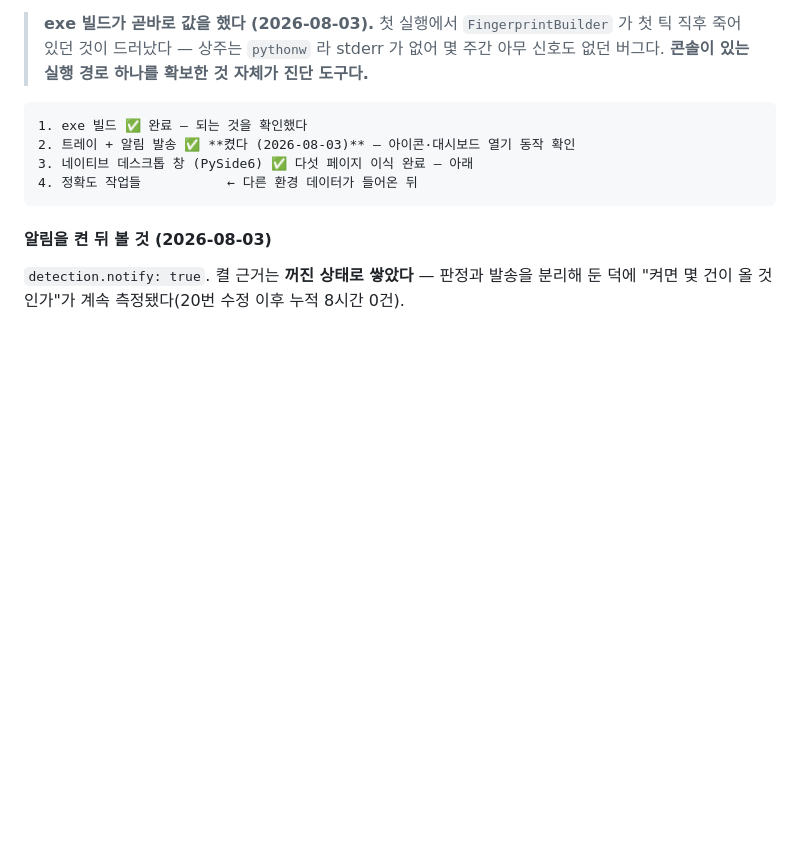
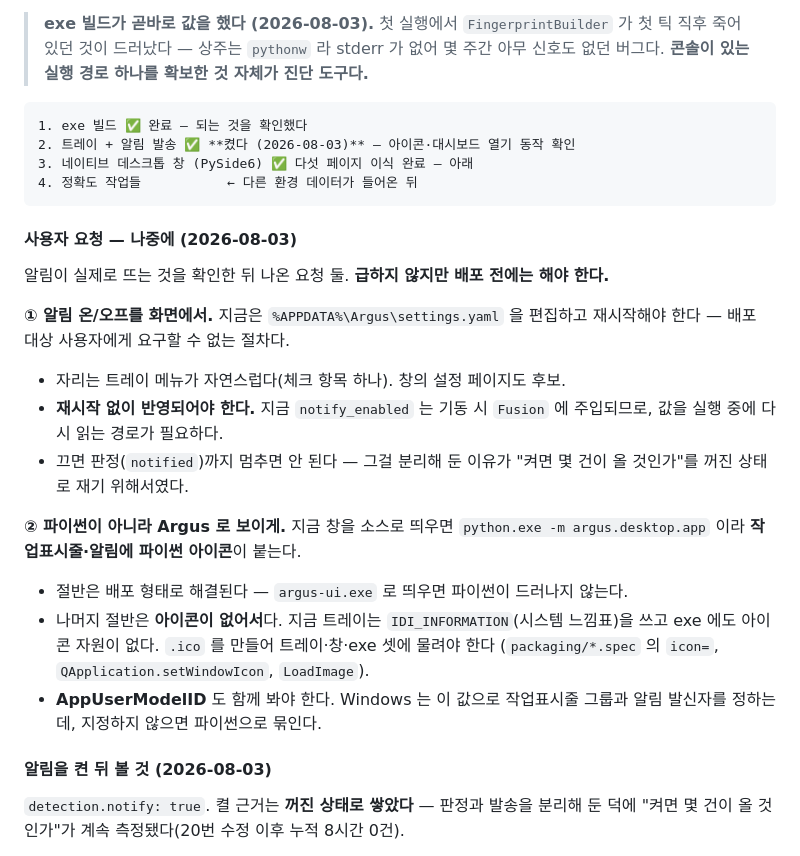
Before and after one commit to yim2412/Argus, a Markdown page: PLAN.md, the part around the change. Drawn GitHub-style; blank space fills up the shorter version.

Commit message:
docs: 알림 온/오프 UI 와 아이콘·AppUserModelID 를 후속 항목으로 남긴다
알림이 실제로 뜨는 것을 확인한 뒤 나온 요청 둘. 급하지 않지만 배포 전에는 해야 한다.

알림 온/오프는 지금 settings.yaml 편집 + 재시작이라 배포 대상 사용자에게 요구할 수
없는 절차다. 트레이 메뉴 체크 항목이 자연스럽고, 재시작 없이 반영되려면 실행 중에
값을 다시 읽는 경로가 필요하다. 끄더라도 판정까지 멈추면 안 된다 — 판정과 발송을
분리해 둔 이유가 알림량을 꺼진 상태로 재기 위해서였다.

파이썬 아이콘 문제는 절반이 배포 형태로 해결된다(argus-ui.exe 로 띄우면 파이썬이
드러나지 않는다). 나머지 절반은 아이콘 자원이 없어서다 — .ico 를 만들어 트레이·창·
exe 셋에 물리고, AppUserModelID 도 지정해야 작업표시줄 그룹과 알림 발신자가 Argus 로
잡힌다.

Co-Authored-By: Claude Opus 5 <noreply@anthropic.com>

````diff
--- a/PLAN.md
+++ b/PLAN.md
@@ -1287,6 +1287,29 @@ mutation 으로 나눠 다시 쟀다 — 4/4 잡힘. 242 passed / 1 xfailed.
 4. 정확도 작업들           ← 다른 환경 데이터가 들어온 뒤
 ```
 
+#### 사용자 요청 — 나중에 (2026-08-03)
+
+알림이 실제로 뜨는 것을 확인한 뒤 나온 요청 둘. **급하지 않지만 배포 전에는 해야 한다.**
+
+**① 알림 온/오프를 화면에서.** 지금은 `%APPDATA%\Argus\settings.yaml` 을 편집하고
+재시작해야 한다 — 배포 대상 사용자에게 요구할 수 없는 절차다.
+
+- 자리는 트레이 메뉴가 자연스럽다(체크 항목 하나). 창의 설정 페이지도 후보.
+- **재시작 없이 반영되어야 한다.** 지금 `notify_enabled` 는 기동 시 `Fusion` 에
+  주입되므로, 값을 실행 중에 다시 읽는 경로가 필요하다.
+- 끄면 판정(`notified`)까지 멈추면 안 된다 — 그걸 분리해 둔 이유가 "켜면 몇 건이
+  올 것인가"를 꺼진 상태로 재기 위해서였다.
+
+**② 파이썬이 아니라 Argus 로 보이게.** 지금 창을 소스로 띄우면
+`python.exe -m argus.desktop.app` 이라 **작업표시줄·알림에 파이썬 아이콘**이 붙는다.
+
+- 절반은 배포 형태로 해결된다 — `argus-ui.exe` 로 띄우면 파이썬이 드러나지 않는다.
+- 나머지 절반은 **아이콘이 없어서**다. 지금 트레이는 `IDI_INFORMATION`(시스템 느낌표)을
+  쓰고 exe 에도 아이콘 자원이 없다. `.ico` 를 만들어 트레이·창·exe 셋에 물려야 한다
+  (`packaging/*.spec` 의 `icon=`, `QApplication.setWindowIcon`, `LoadImage`).
+- **AppUserModelID** 도 함께 봐야 한다. Windows 는 이 값으로 작업표시줄 그룹과 알림
+  발신자를 정하는데, 지정하지 않으면 파이썬으로 묶인다.
+
 #### 알림을 켠 뒤 볼 것 (2026-08-03)
 
 `detection.notify: true`. 켤 근거는 **꺼진 상태로 쌓았다** — 판정과 발송을 분리해 둔 덕에
````
